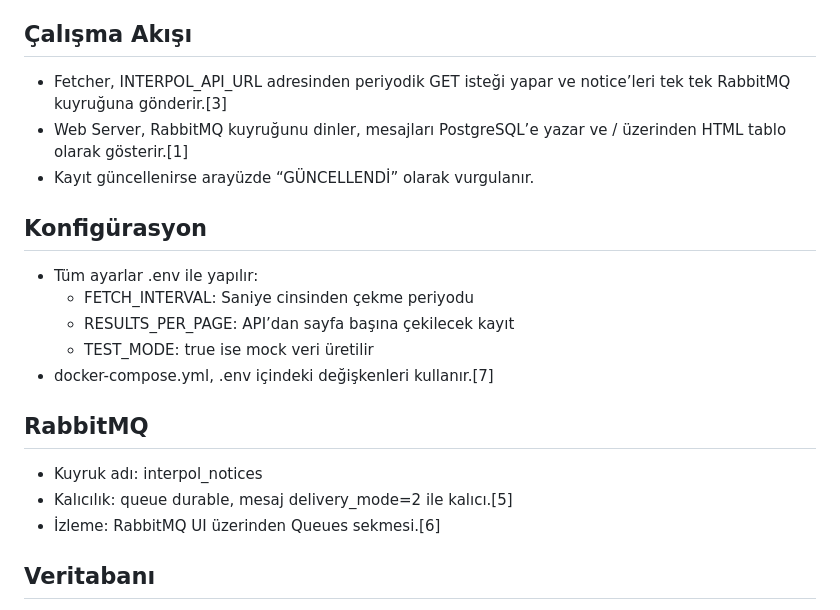
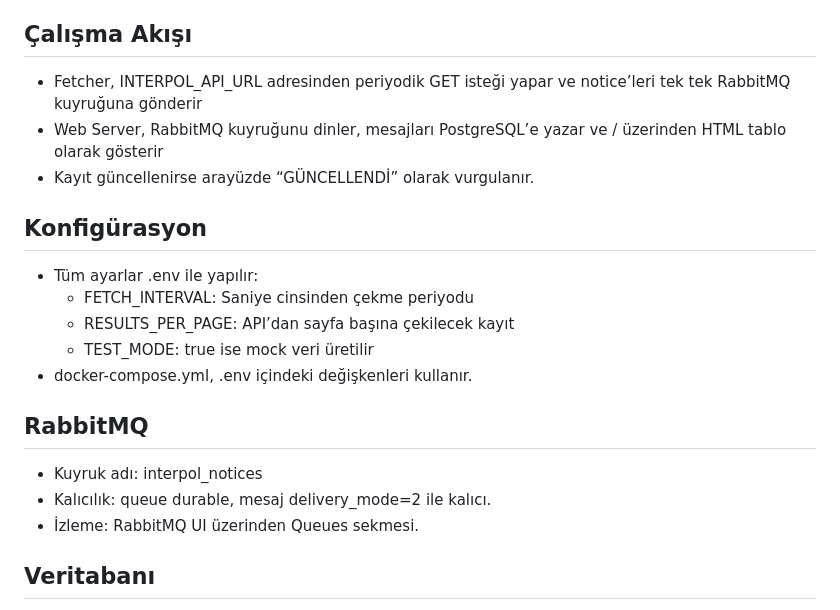
Before and after one commit to aakcay5656/interpol-notice-tracker, a Markdown page: README.md, the part around one of its changes. GitHub-like rendering.

```diff
--- a/README.md
+++ b/README.md
@@ -57,8 +57,8 @@ Interpol kırmızı liste verilerini periyodik olarak çekip RabbitMQ kuyruğuna
 
 ## Çalışma Akışı
 
-- Fetcher, INTERPOL_API_URL adresinden periyodik GET isteği yapar ve notice’leri tek tek RabbitMQ kuyruğuna gönderir.[3]
-- Web Server, RabbitMQ kuyruğunu dinler, mesajları PostgreSQL’e yazar ve / üzerinden HTML tablo olarak gösterir.[1]
+- Fetcher, INTERPOL_API_URL adresinden periyodik GET isteği yapar ve notice’leri tek tek RabbitMQ kuyruğuna gönderir
+- Web Server, RabbitMQ kuyruğunu dinler, mesajları PostgreSQL’e yazar ve / üzerinden HTML tablo olarak gösterir
 - Kayıt güncellenirse arayüzde “GÜNCELLENDİ” olarak vurgulanır.
 
 ## Konfigürasyon
@@ -67,13 +67,13 @@ Interpol kırmızı liste verilerini periyodik olarak çekip RabbitMQ kuyruğuna
   - FETCH_INTERVAL: Saniye cinsinden çekme periyodu
   - RESULTS_PER_PAGE: API’dan sayfa başına çekilecek kayıt
   - TEST_MODE: true ise mock veri üretilir
-- docker-compose.yml, .env içindeki değişkenleri kullanır.[7]
+- docker-compose.yml, .env içindeki değişkenleri kullanır.
 
 ## RabbitMQ
 
 - Kuyruk adı: interpol_notices
-- Kalıcılık: queue durable, mesaj delivery_mode=2 ile kalıcı.[5]
-- İzleme: RabbitMQ UI üzerinden Queues sekmesi.[6]
+- Kalıcılık: queue durable, mesaj delivery_mode=2 ile kalıcı.
+- İzleme: RabbitMQ UI üzerinden Queues sekmesi.
 
 ## Veritabanı
 
```
Also changed, not shown: other parts of README.md (+22 -24 lines).
